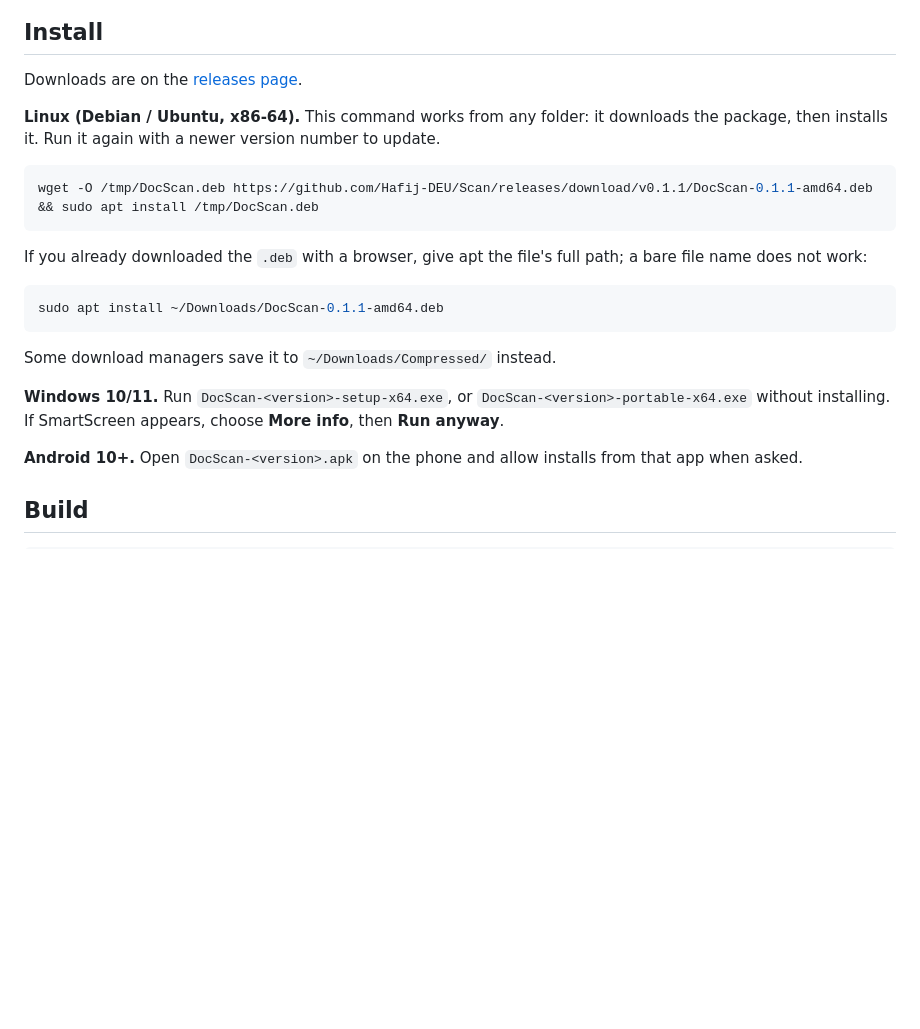
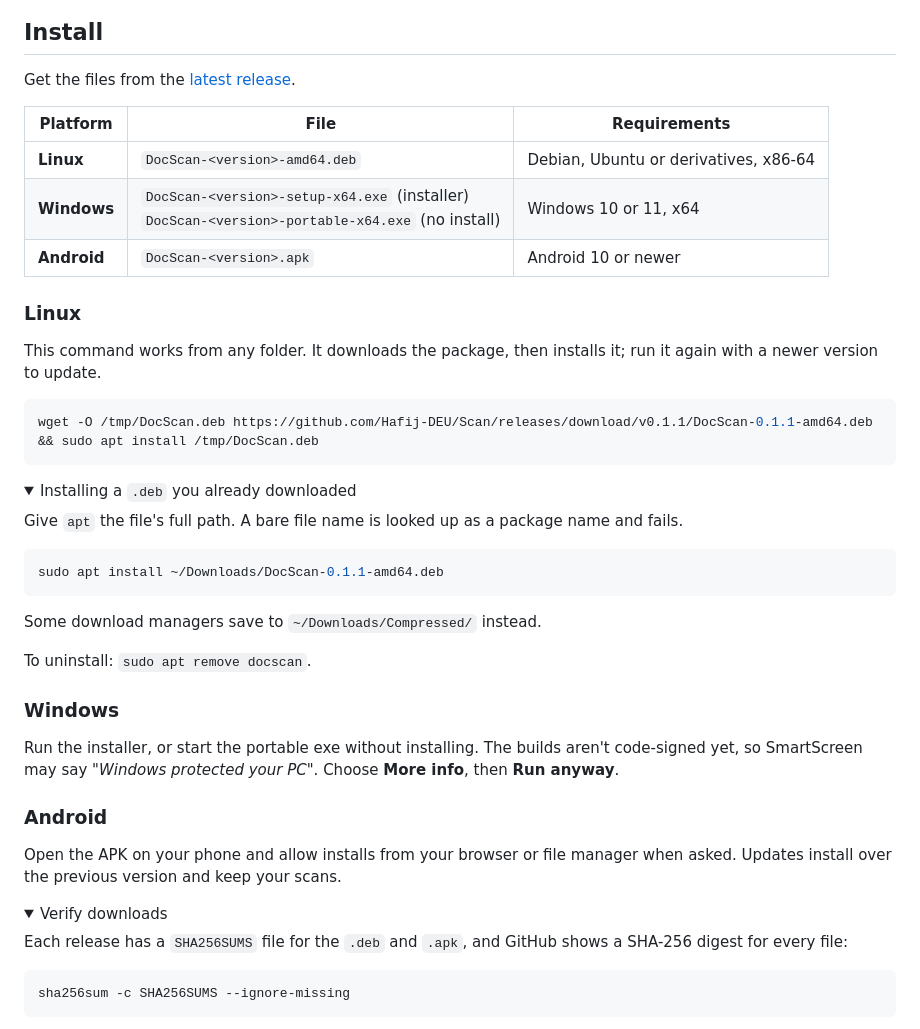
Before and after one commit to Hafij-DEU/Scan, a Markdown page: README.md, the part around one of its changes. Drawn GitHub-style; folded sections open; blank space fills up the shorter version.

````diff
--- a/README.md
+++ b/README.md
@@ -19,26 +41,50 @@ The analysis of the original app is in [docs/camscanner-analysis.md](docs/camsca
 
 ## Install
 
-Downloads are on the [releases page](https://github.com/Hafij-DEU/Scan/releases/latest).
+Get the files from the [latest release](https://github.com/Hafij-DEU/Scan/releases/latest).
 
-**Linux (Debian / Ubuntu, x86-64).** This command works from any folder: it downloads the package, then installs it.
-Run it again with a newer version number to update.
+| Platform | File | Requirements |
+| --- | --- | --- |
+| **Linux** | `DocScan-<version>-amd64.deb` | Debian, Ubuntu or derivatives, x86-64 |
+| **Windows** | `DocScan-<version>-setup-x64.exe` (installer)<br>`DocScan-<version>-portable-x64.exe` (no install) | Windows 10 or 11, x64 |
+| **Android** | `DocScan-<version>.apk` | Android 10 or newer |
+
+### Linux
+
+This command works from any folder. It downloads the package, then installs it; run it again with a newer version to update.
 
 ```bash
 wget -O /tmp/DocScan.deb https://github.com/Hafij-DEU/Scan/releases/download/v0.1.1/DocScan-0.1.1-amd64.deb && sudo apt install /tmp/DocScan.deb
 ```
 
-If you already downloaded the `.deb` with a browser, give apt the file's full path; a bare file name does not work:
+<details>
+<summary>Installing a <code>.deb</code> you already downloaded</summary>
+
+Give `apt` the file's full path. A bare file name is looked up as a package name and fails.
 
 ```bash
 sudo apt install ~/Downloads/DocScan-0.1.1-amd64.deb
 ```
 
-Some download managers save it to `~/Downloads/Compressed/` instead.
+Some download managers save to `~/Downloads/Compressed/` instead.
+</details>
 
-**Windows 10/11.** Run `DocScan-<version>-setup-x64.exe`, or `DocScan-<version>-portable-x64.exe` without installing.
-If SmartScreen appears, choose **More info**, then **Run anyway**.
+To uninstall: `sudo apt remove docscan`.
 
-**Android 10+.** Open `DocScan-<version>.apk` on the phone and allow installs from that app when asked.
+### Windows
 
-## Build
+Run the installer, or start the portable exe without installing. The builds aren't code-signed yet, so SmartScreen may say *"Windows protected your PC"*. Choose **More info**, then **Run anyway**.
+
+### Android
+
+Open the APK on your phone and allow installs from your browser or file manager when asked. Updates install over the previous version and keep your scans.
+
+<details>
+<summary>Verify downloads</summary>
+
+Each release has a `SHA256SUMS` file for the `.deb` and `.apk`, and GitHub shows a SHA-256 digest for every file:
+
+```bash
+sha256sum -c SHA256SUMS --ignore-missing
+```
+
````
Also changed, not shown: other parts of README.md (+102 -35 lines), docs/screenshots/crop.jpg (added), docs/screenshots/desktop.jpg (added), docs/screenshots/enhance.jpg (added), docs/screenshots/home.jpg (added).
